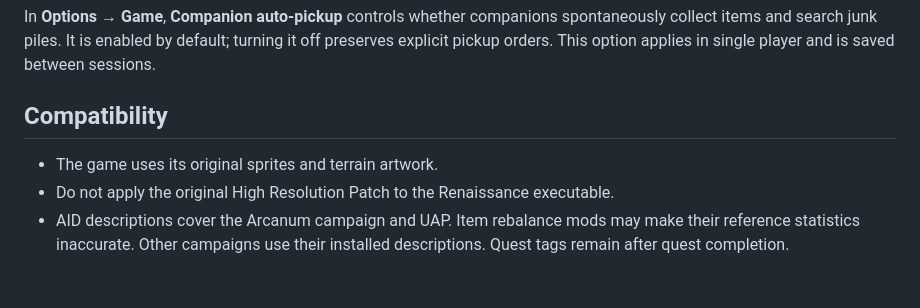
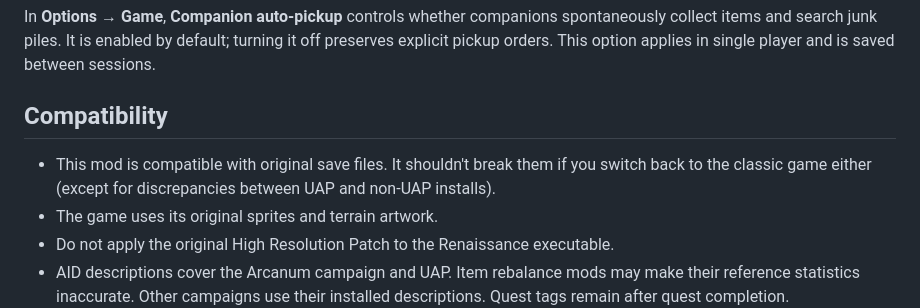
Before and after one commit to cdomergue/arcanum-modern, a Markdown page: README.md, the part around the change. Drawn GitHub-style; blank space fills up the shorter version.

```diff
--- a/README.md
+++ b/README.md
@@ -199,6 +199,7 @@ player and is saved between sessions.
 
 ## Compatibility
 
+- This mod is compatible with original save files. It shouldn't break them if you switch back to the classic game either (except for discrepancies between UAP and non-UAP installs).
 - The game uses its original sprites and terrain artwork.
 - Do not apply the original High Resolution Patch to the Renaissance executable.
 - AID descriptions cover the Arcanum campaign and UAP. Item rebalance mods may
```
